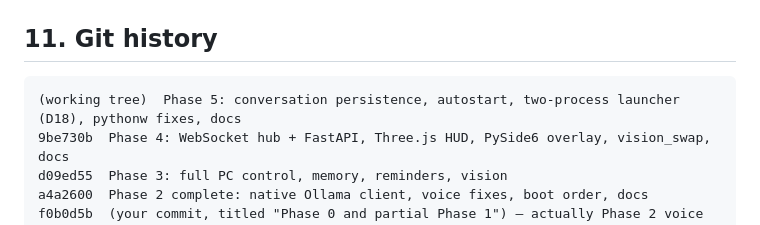
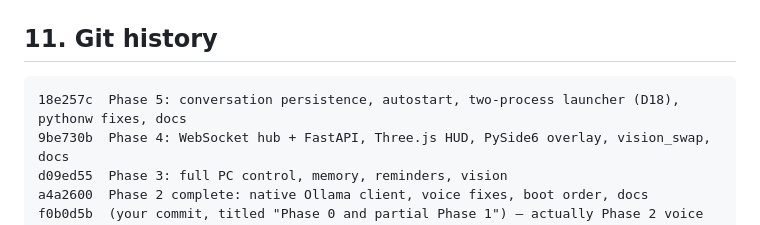
Before and after one commit to MoriMidoriya/J.A.R.V.I.S, a Markdown page: STATUS.md, the part around the change. Rendered like a GitHub page.

Commit message:
STATUS: record Phase 5 commit hash

````diff
--- a/STATUS.md
+++ b/STATUS.md
@@ -530,7 +530,7 @@ process removes both at once → **10.6 s with the window visible** (and 11.2 s
 ## 11. Git history
 
 ```
-(working tree)  Phase 5: conversation persistence, autostart, two-process launcher (D18), pythonw fixes, docs
+18e257c  Phase 5: conversation persistence, autostart, two-process launcher (D18), pythonw fixes, docs
 9be730b  Phase 4: WebSocket hub + FastAPI, Three.js HUD, PySide6 overlay, vision_swap, docs
 d09ed55  Phase 3: full PC control, memory, reminders, vision
 a4a2600  Phase 2 complete: native Ollama client, voice fixes, boot order, docs
````
